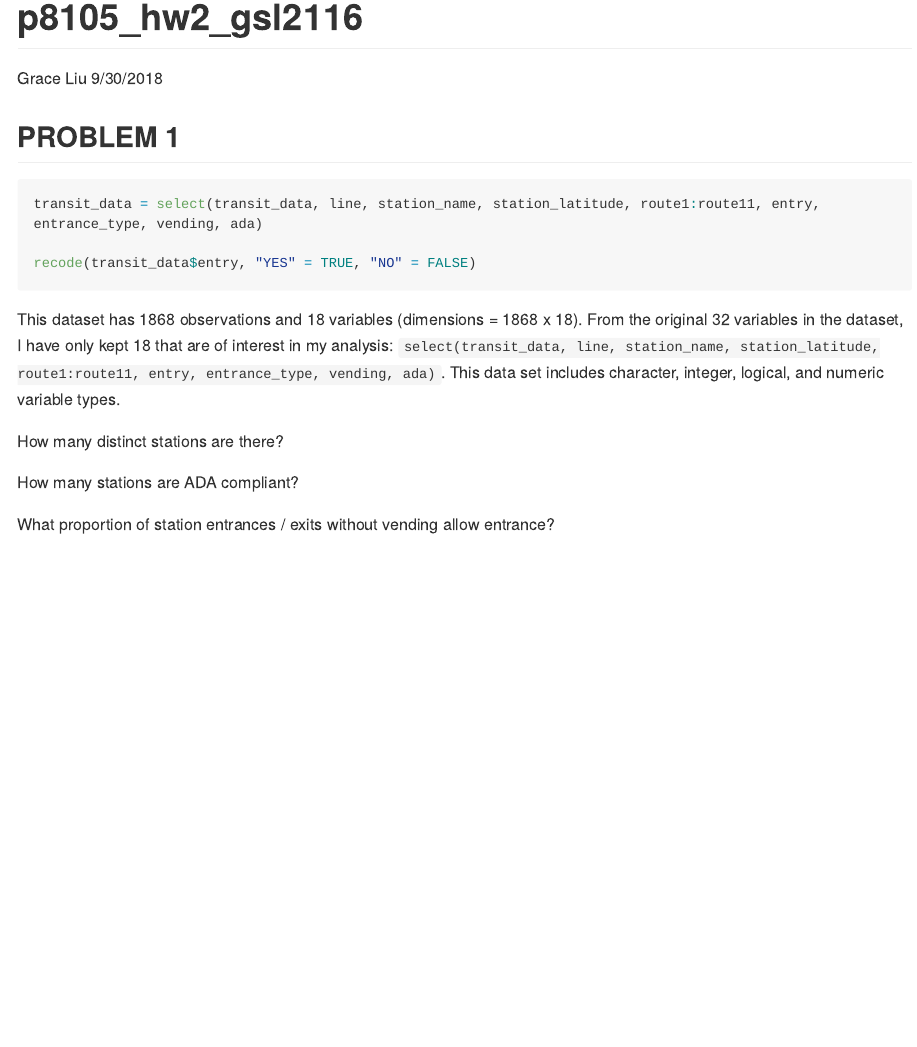
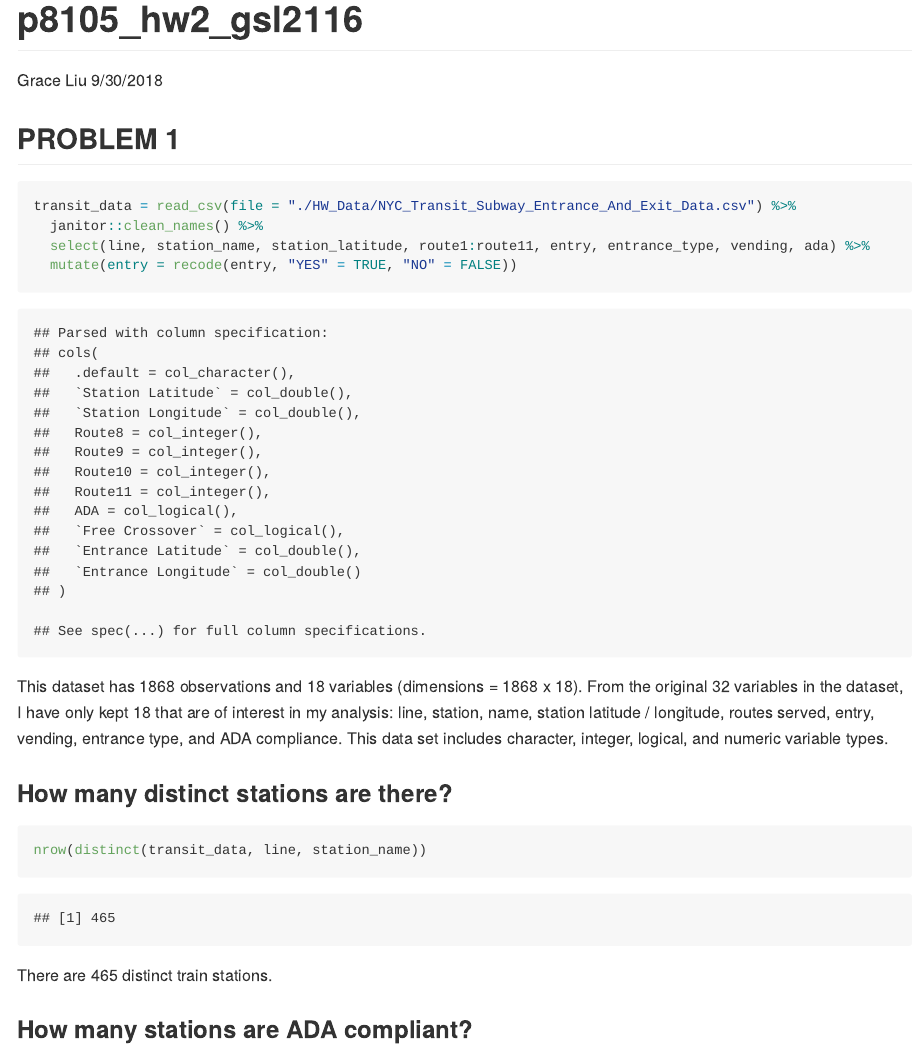
Before and after one commit to gswliu/p8105_hw2_gsl2116, an R Markdown document (p8105_hw2_gsl2116.Rmd): the page in a window 1100 px wide, from its top. The pictures show the output file p8105_hw2_gsl2116.md that the author committed with the source, drawn offline in the style of GitHub; long lines of code are wrapped.

Commit message:
Updates to Problem 1

````diff
--- a/p8105_hw2_gsl2116.Rmd
+++ b/p8105_hw2_gsl2116.Rmd
@@ -11,31 +11,25 @@ library(tidyverse)
 library(readxl)
 ```
 
-```{r load_data, include=FALSE}
-transit_data = read_csv(file = "./HW_Data/NYC_Transit_Subway_Entrance_And_Exit_Data.csv")
-  transit_data = janitor::clean_names(transit_data)
-  names(transit_data)
+## PROBLEM 1
+```{r clean_transit, eval=FALSE}
+transit_data = read_csv(file = "./HW_Data/NYC_Transit_Subway_Entrance_And_Exit_Data.csv") %>%
+  janitor::clean_names() %>%
+  select(line, station_name, station_latitude, route1:route11, entry, entrance_type, vending, ada) %>%
+  mutate(entry = recode(entry, "YES" = TRUE, "NO" = FALSE))
 ```
+This dataset has 1868 observations and 18 variables (dimensions = 1868 x 18). From the original 32 variables in the dataset, I have only kept 18 that are of interest in my analysis: line, station, name, station latitude / longitude, routes served, entry, vending, entrance type, and ADA compliance. This data set includes character, integer, logical, and numeric variable types.
 
-## PROBLEM 1
-```{r clean_transit, results=FALSE}
-transit_data = select(transit_data, line, station_name, station_latitude, route1:route11, entry, entrance_type, vending, ada)
+#### How many distinct stations are there?
+```{r distinct_stations}
+nrow(distinct(transit_data, line, station_name))
+```
+There are `r nrow(distinct(transit_data, line, station_name))` distinct train stations.
 
-recode(transit_data$entry, "YES" = TRUE, "NO" = FALSE)
+#### How many stations are ADA compliant?
+```{r ada_stations}
+nrow(distinct(filter(transit_data, ada == TRUE), line, station_name))
 ```
+Of these distinct stations, `r nrow(distinct(filter(transit_data, ada == TRUE), transit_data, line, station_name))` are ADA compliant.
 
-```{r transit_summary, include=FALSE}
-skimr::skim(transit_data)
-```
-
-This dataset has 1868 observations and 18 variables (dimensions = 1868 x 18). From the original 32 variables in the dataset, I have only kept 18 that are of interest in my analysis: `select(transit_data, line, station_name, station_latitude, route1:route11, entry, entrance_type, vending, ada)`. This data set includes character, integer, logical, and numeric variable types.
-
-### How many distinct stations are there?
-```{r}
-distinct()
-```
-
-
-### How many stations are ADA compliant?
-
-### What proportion of station entrances / exits without vending allow entrance?
+#### What proportion of station entrances / exits without vending allow entrance?
````
Also changed, not shown: p8105_hw2_gsl2116.md.
